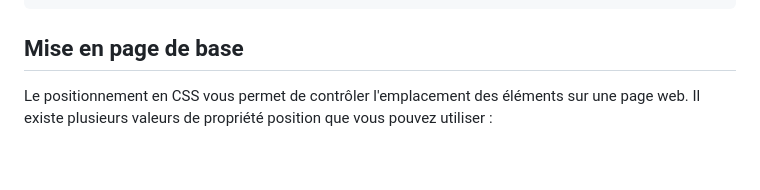
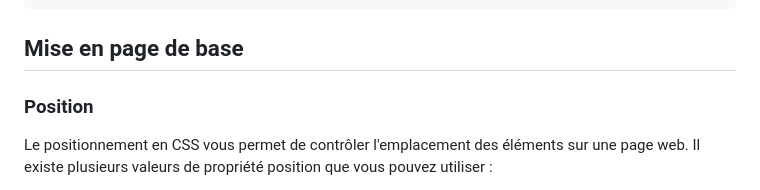
Before and after one commit to EtienneGui97/fullstack, a Markdown page: documentation/031_Debutant.md, the part around the change. Rendered like a GitHub page; blank space fills up the shorter version.

````diff
--- a/documentation/031_Debutant.md
+++ b/documentation/031_Debutant.md
@@ -185,6 +185,7 @@ Le modèle de boîte CSS est un concept clé pour le positionnement des élémen
 }
 ```
 ## Mise en page de base
+### Position
 Le positionnement en CSS vous permet de contrôler l'emplacement des éléments sur une page web. Il existe plusieurs valeurs de propriété position que vous pouvez utiliser :
 
 - **static** (position statique) : C'est la valeur par défaut. L'élément est positionné en fonction du flux normal de la page.
````
Also changed, not shown: documentation/021_Fondamentaux.md (+2 -2 lines).
